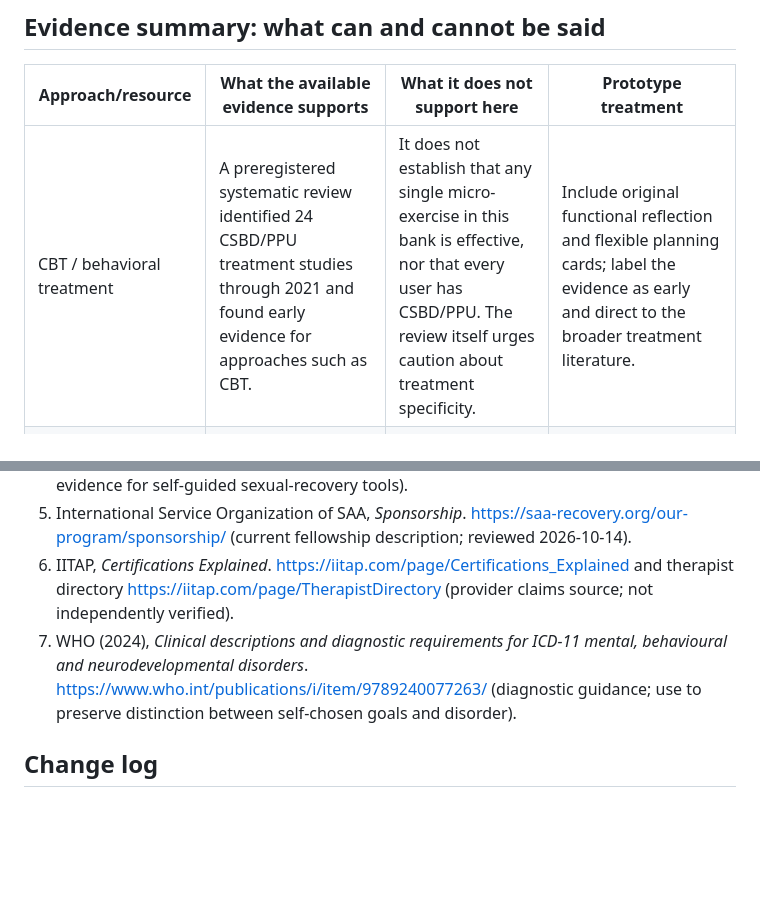
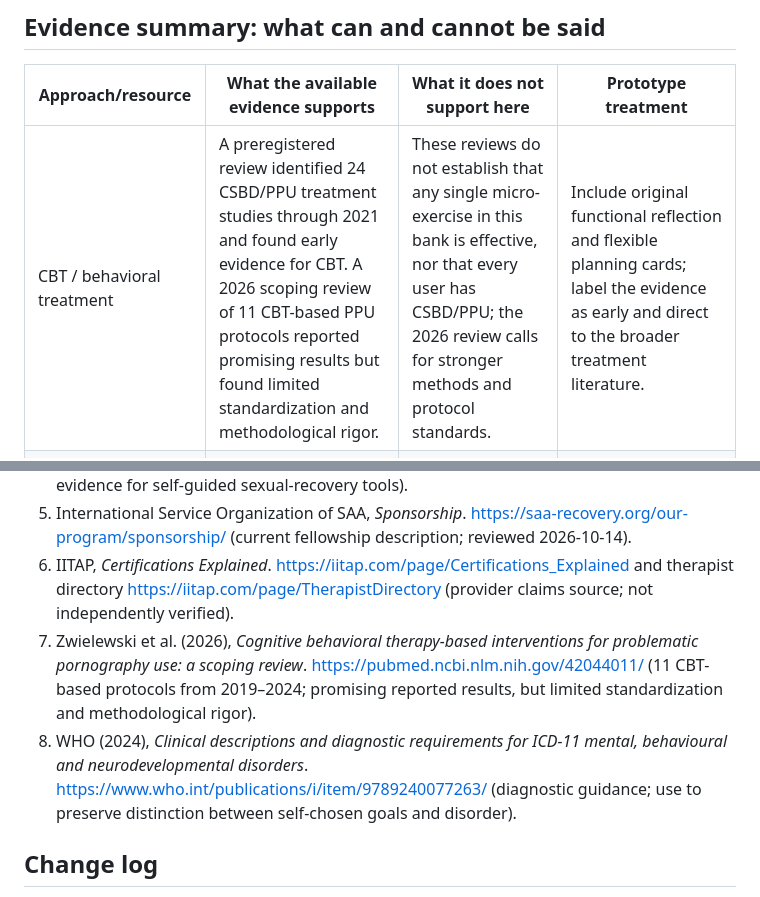
Before and after one commit to GoodSoulLab/Recovery-Companion, a Markdown page: docs/research/RESOURCE_BANK_EVIDENCE_BRIEF_v0.1.md, 2 parts joined by grey strips. Drawn GitHub-style; blank space fills up the shorter version.

Commit message:
Add current CBT protocol review evidence

```diff
--- a/docs/research/RESOURCE_BANK_EVIDENCE_BRIEF_v0.1.md
+++ b/docs/research/RESOURCE_BANK_EVIDENCE_BRIEF_v0.1.md
@@ -24,7 +24,7 @@ The bank should help someone choose an option, not diagnose them, define their r
 
 | Approach/resource | What the available evidence supports | What it does not support here | Prototype treatment |
 |---|---|---|---|
-| CBT / behavioral treatment | A preregistered systematic review identified 24 CSBD/PPU treatment studies through 2021 and found early evidence for approaches such as CBT. | It does not establish that any single micro-exercise in this bank is effective, nor that every user has CSBD/PPU. The review itself urges caution about treatment specificity. | Include original functional reflection and flexible planning cards; label the evidence as early and direct to the broader treatment literature. |
+| CBT / behavioral treatment | A preregistered review identified 24 CSBD/PPU treatment studies through 2021 and found early evidence for CBT. A 2026 scoping review of 11 CBT-based PPU protocols reported promising results but found limited standardization and methodological rigor. | These reviews do not establish that any single micro-exercise in this bank is effective, nor that every user has CSBD/PPU; the 2026 review calls for stronger methods and protocol standards. | Include original functional reflection and flexible planning cards; label the evidence as early and direct to the broader treatment literature. |
 | ACT | A small randomized study tested a multi-session ACT intervention for problematic internet pornography use. This is a direct signal for further study. | One small study of a treatment program does not establish a brief ACT-inspired prompt, benefit for all unwanted sexual behaviors, or CSBD treatment efficacy. | Include optional noticing/choice and user-defined values prompts; state that the micro-tools are untested. |
 | DBT | DBT has a broader evidence base for emotion regulation in other clinical populations. | We found no basis to imply that a short DBT-inspired card is a validated sexual-recovery intervention. | Include only low-risk, optional skills adapted in original wording; describe support as indirect. Do not reproduce proprietary worksheets or imply a complete DBT program. |
 | IFS | Recent IFS studies include small feasibility or pilot work in other populations, often delivered as clinician-led treatment. | Such work does not establish self-guided “parts work,” trauma processing, or a brief card for sexual recovery. | Mark any parts reflection explicitly “exploratory—not established for this use.” Keep it outside the default quick-start pair and remove it if lived-experience or clinical review finds it destabilizing. |
@@ -118,7 +118,8 @@ This is a kill-screen, not a clinical efficacy test. Stop or revise if people mi
 4. Ally et al. (2025), *A pilot study of an online group-based Internal Family Systems intervention for comorbid posttraumatic stress disorder and substance use*. https://pubmed.ncbi.nlm.nih.gov/40212833/ (N=10 pilot in another population; not evidence for self-guided sexual-recovery tools).
 5. International Service Organization of SAA, *Sponsorship*. https://saa-recovery.org/our-program/sponsorship/ (current fellowship description; reviewed 2026-10-14).
 6. IITAP, *Certifications Explained*. https://iitap.com/page/Certifications_Explained and therapist directory https://iitap.com/page/TherapistDirectory (provider claims source; not independently verified).
-7. WHO (2024), *Clinical descriptions and diagnostic requirements for ICD-11 mental, behavioural and neurodevelopmental disorders*. https://www.who.int/publications/i/item/9789240077263/ (diagnostic guidance; use to preserve distinction between self-chosen goals and disorder).
+7. Zwielewski et al. (2026), *Cognitive behavioral therapy-based interventions for problematic pornography use: a scoping review*. https://pubmed.ncbi.nlm.nih.gov/42044011/ (11 CBT-based protocols from 2019–2024; promising reported results, but limited standardization and methodological rigor).
+8. WHO (2024), *Clinical descriptions and diagnostic requirements for ICD-11 mental, behavioural and neurodevelopmental disorders*. https://www.who.int/publications/i/item/9789240077263/ (diagnostic guidance; use to preserve distinction between self-chosen goals and disorder).
 
 ## Change log
 
```
